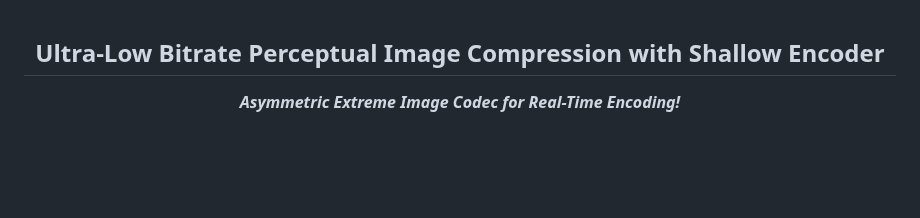
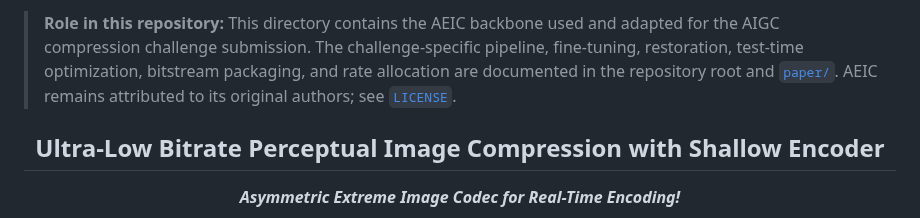
Before and after one commit to StarAtNyte/Rate-Adaptive-One-Step-Diffusion-Compression-Lovif-ECCV26, a Markdown page: AEIC/README.md, the part around the change. GitHub-like rendering; blank space fills up the shorter version.

Commit message:
docs: clarify AEIC backbone attribution

```diff
--- a/AEIC/README.md
+++ b/AEIC/README.md
@@ -1,3 +1,9 @@
+> **Role in this repository:** This directory contains the AEIC backbone used and adapted for
+> the AIGC compression challenge submission. The challenge-specific pipeline, fine-tuning,
+> restoration, test-time optimization, bitstream packaging, and rate allocation are documented
+> in the repository root and [`paper/`](../paper/). AEIC remains attributed to its original
+> authors; see [`LICENSE`](LICENSE).
+
 
 <div align="center">
 
```
